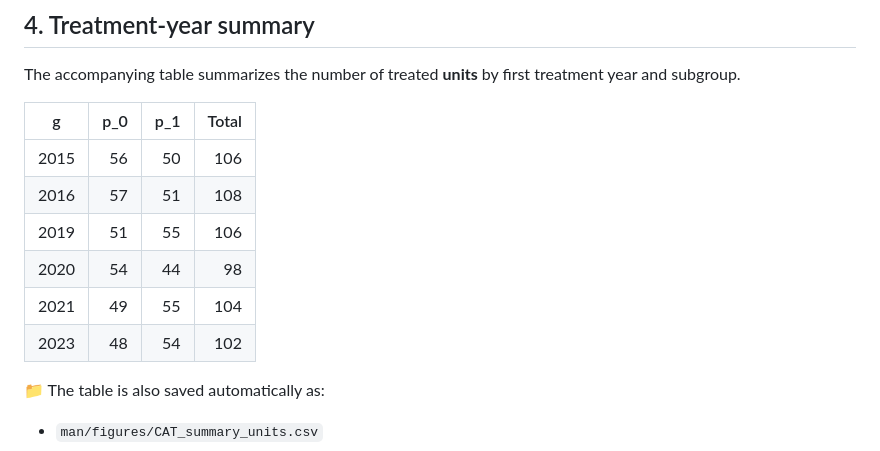
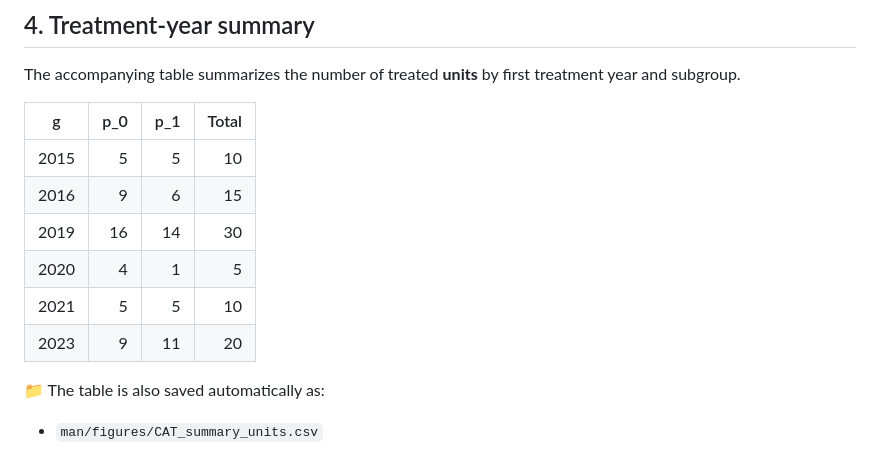
Before and after one commit to VictorKilanko/catviz, a Markdown page: README.md, the part around the change. Drawn GitHub-style.

```diff
--- a/README.md
+++ b/README.md
@@ -191,12 +191,12 @@ The accompanying table summarizes the number of treated **units** by first treat
 
 | g    | p_0 | p_1 | Total |
 |------|----:|----:|------:|
-| 2015 |  56 |  50 |   106 |
-| 2016 |  57 |  51 |   108 |
-| 2019 |  51 |  55 |   106 |
-| 2020 |  54 |  44 |    98 |
-| 2021 |  49 |  55 |   104 |
-| 2023 |  48 |  54 |   102 |
+| 2015 |  5 |  5 |   10 |
+| 2016 |  9 |  6 |   15 |
+| 2019 |  16 |  14 |   30 |
+| 2020 |  4 |  1 |    5 |
+| 2021 |  5 |  5 |   10 |
+| 2023 |  9 |  11 |   20 |
 
 📁 The table is also saved automatically as:
 - `man/figures/CAT_summary_units.csv`
```
